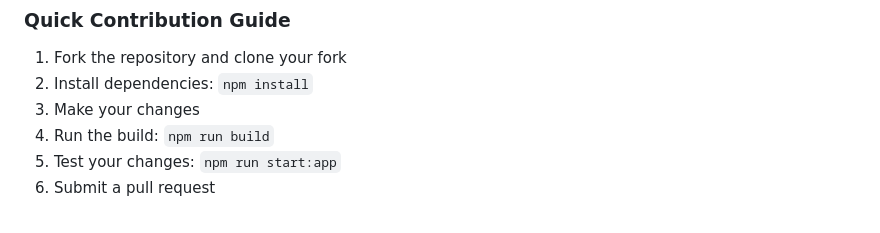
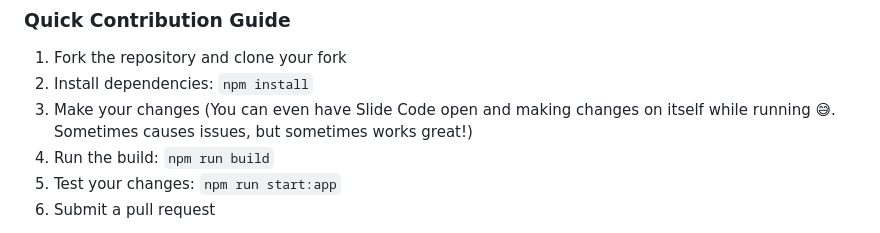
Before and after one commit to longtail-labs/slide.code, a Markdown page: README.md, the part around the change. GitHub-like rendering.

Commit message:
chore: tweak README

```diff
--- a/README.md
+++ b/README.md
@@ -320,7 +320,7 @@ The entire codebase is strongly typed across all boundaries, making it hard to i
 
 1. Fork the repository and clone your fork
 2. Install dependencies: `npm install`
-3. Make your changes
+3. Make your changes (You can even have Slide Code open and making changes on itself while running 😅. Sometimes causes issues, but sometimes works great!)
 4. Run the build: `npm run build`
 5. Test your changes: `npm run start:app`
 6. Submit a pull request
```
